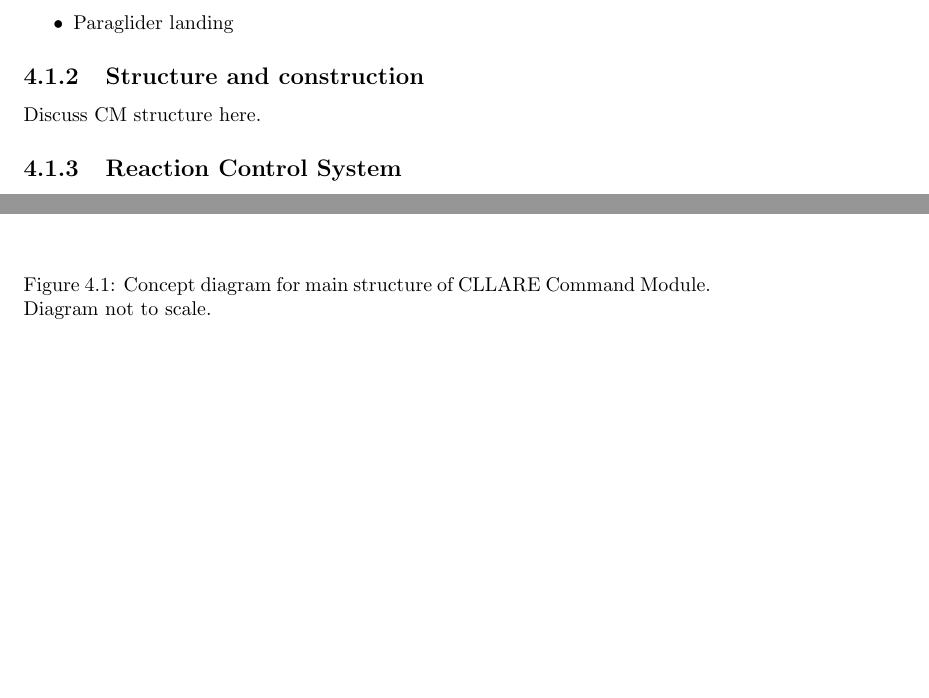
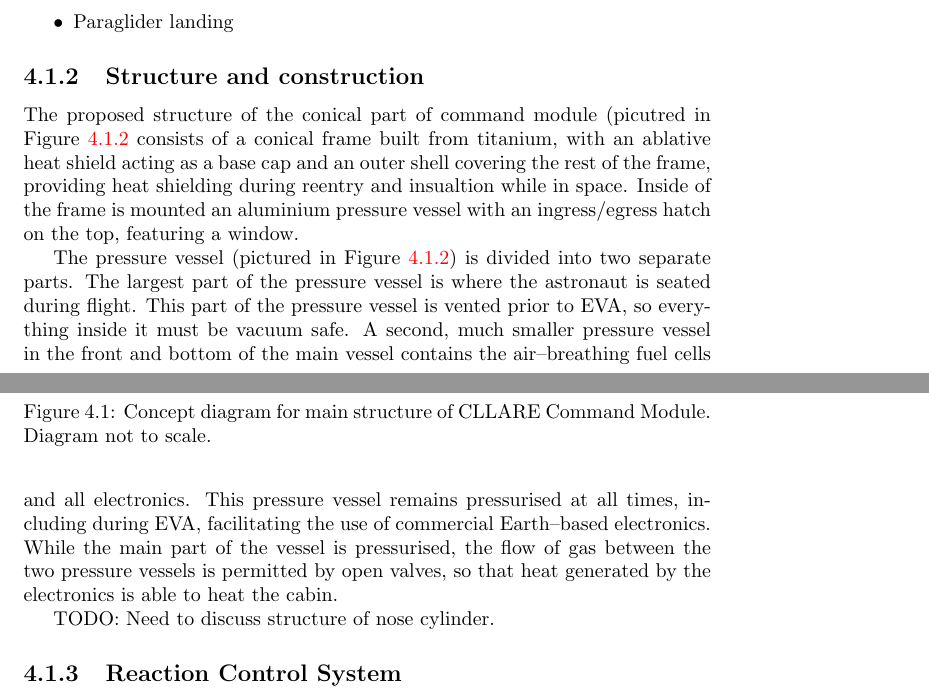
Before and after one commit to brmj/bmillerjacobson-cstart-clone, a LaTeX thesis (projects/cllare/docs/overview/cllare_overview.tex): two parts of pages 24 and 25 of 34 before the commit and two parts of pages 24 and 25 of 35 after it, joined at a grey line, cut so that both start at the same text, the shorter picture padded with empty space. Compiled offline with pdfLaTeX.

Commit message:
Brief description of CM structure.

```diff
--- a/projects/cllare/docs/overview/cllare_overview.tex
+++ b/projects/cllare/docs/overview/cllare_overview.tex
@@ -516,7 +516,11 @@ In this chapter we present detailed descriptions of some of the CLLARE core hard
 \caption{Concept diagram for contents of CLLARE Command Module pressure vessel.  Diagram not to scale.}
 \end{figure}
 
-Discuss CM structure here.
+The proposed structure of the conical part of command module (picutred in Figure \ref{fig:cm_structure} consists of a conical frame built from titanium, with an ablative heat shield acting as a base cap and an outer shell covering the rest of the frame, providing heat shielding during reentry and insualtion while in space.  Inside of the frame is mounted an aluminium pressure vessel with an ingress/egress hatch on the top, featuring a window.
+
+The pressure vessel (pictured in Figure \ref{fig:cm_internals}) is divided into two separate parts.  The largest part of the pressure vessel is where the astronaut is seated during flight.  This part of the pressure vessel is vented prior to EVA, so everything inside it must be vacuum safe.  A second, much smaller pressure vessel in the front and bottom of the main vessel contains the air--breathing fuel cells and all electronics.  This pressure vessel remains pressurised at all times, including during EVA, facilitating the use of commercial Earth--based electronics.  While the main part of the vessel is pressurised, the flow of gas between the two pressure vessels is permitted by open valves, so that heat generated by the electronics is able to heat the cabin.
+
+TODO: Need to discuss structure of nose cylinder.
 
 \subsection{Reaction Control System}
 
```
Also changed, not shown: projects/cllare/docs/overview/cllare_overview.pdf, projects/cllare/docs/overview/cllare_overview.tex (6 more changed lines), 3 other files.
